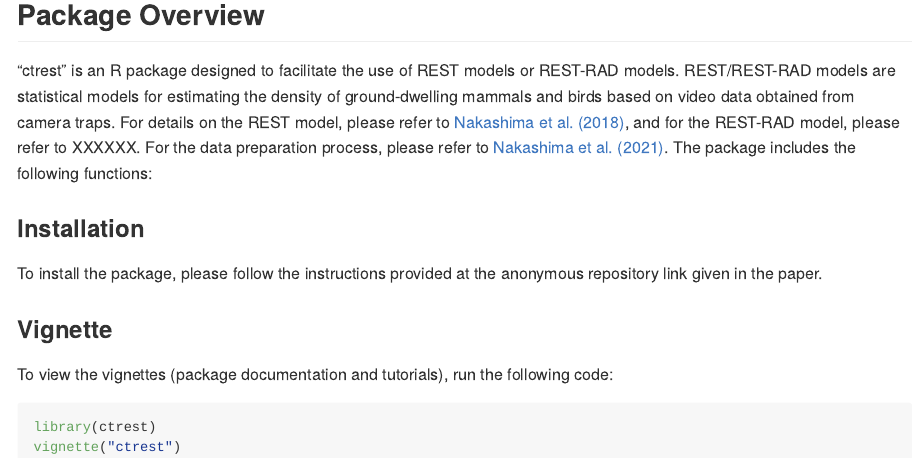
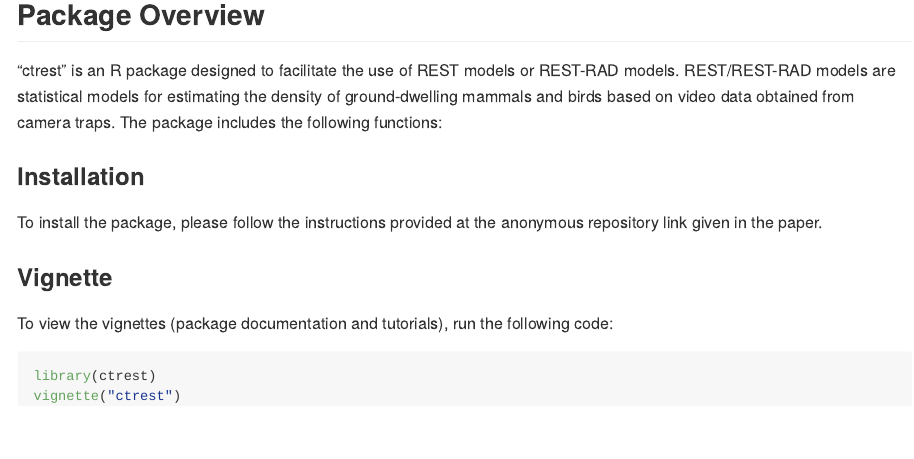
Before and after one commit to YoshihiroNakashima/ctrest, an R Markdown document (README.Rmd): the page in a window 1100 px wide, from 120 px down. Rendered offline with R 4.5, knitr and Pandoc, with nearby package versions.

Commit message:
Update README.Rmd

```diff
--- a/README.Rmd
+++ b/README.Rmd
@@ -9,7 +9,7 @@ vignette: >
 
 ## Package Overview
 
-"ctrest" is an R package designed to facilitate the use of REST models or REST-RAD models. REST/REST-RAD models are statistical models for estimating the density of ground-dwelling mammals and birds based on video data obtained from camera traps. For details on the REST model, please refer to [Nakashima et al. (2018)](https://besjournals.onlinelibrary.wiley.com/doi/full/10.1111/1365-2664.13059), and for the REST-RAD model, please refer to XXXXXX. For the data preparation process, please refer to [Nakashima et al. (2021)](https://www.biorxiv.org/content/10.1101/2021.05.18.444583v2). The package includes the following functions:
+"ctrest" is an R package designed to facilitate the use of REST models or REST-RAD models. REST/REST-RAD models are statistical models for estimating the density of ground-dwelling mammals and birds based on video data obtained from camera traps. The package includes the following functions:
 
 ### Installation
 
```
